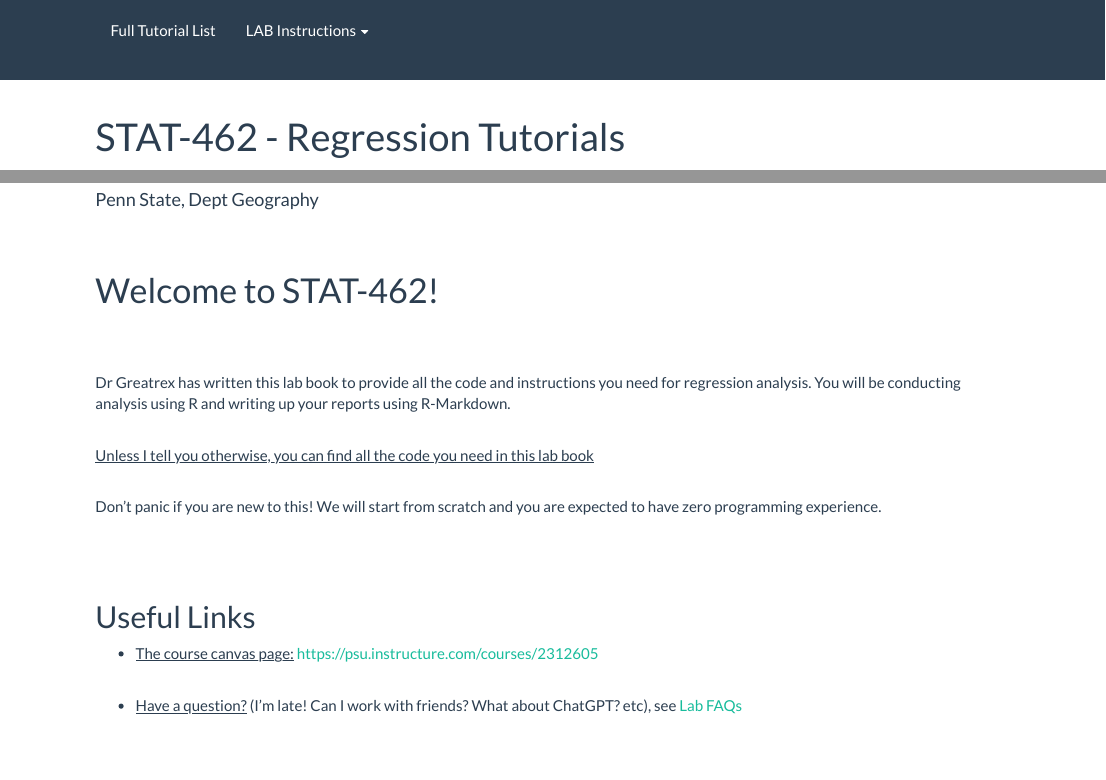
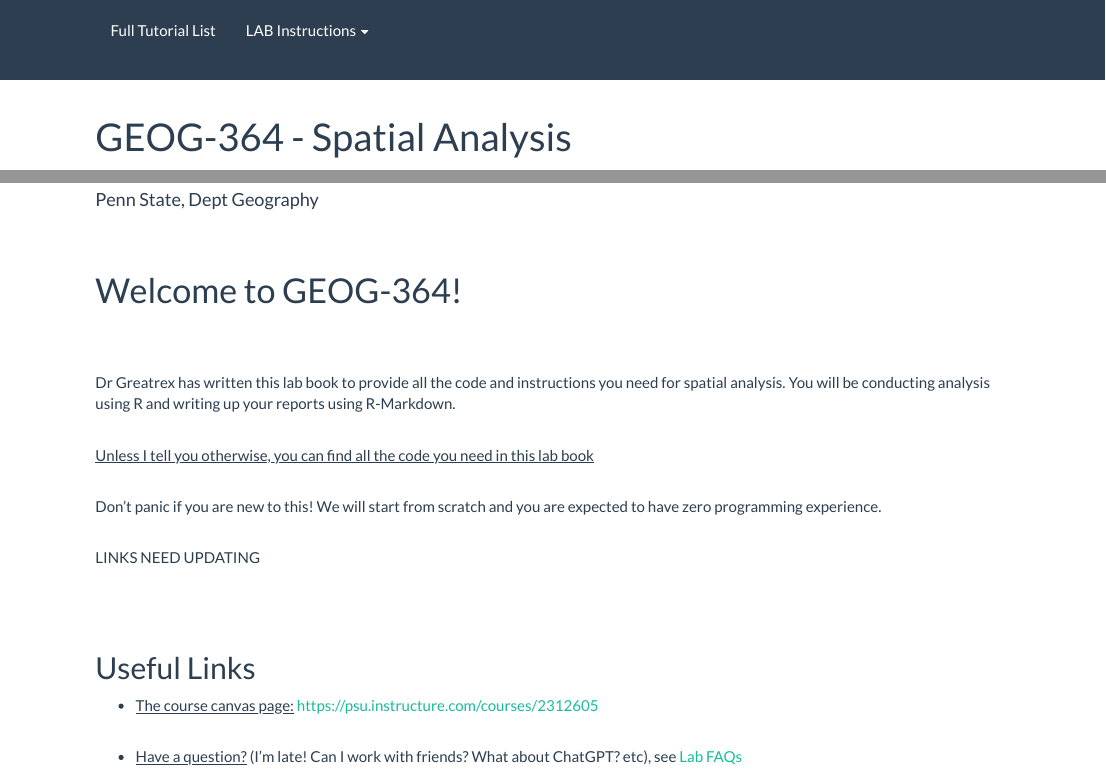
Before and after one commit to psu-spatial/Geog364-2025, an R Markdown document (index.Rmd): the page in a window 1100 px wide, from its top, and a second part further down, joined at a grey line. Rendered offline with R 4.5, knitr and Pandoc, with nearby package versions.

Commit message:
front page

```diff
--- a/index.Rmd
+++ b/index.Rmd
@@ -1,5 +1,5 @@
 ---
-title: 'STAT-462 - Regression Tutorials'
+title: 'GEOG-364 - Spatial Analysis'
 subtitle: Dr Helen Greatrex
 author: Penn State, Dept Geography
 output:
@@ -22,11 +22,14 @@ knitr::opts_chunk$set(echo = TRUE)
 
 <br>
 
-Dr Greatrex has written this lab book to provide all the code and instructions you need for regression analysis. You will be conducting analysis using R and writing up your reports using R-Markdown.
+Dr Greatrex has written this lab book to provide all the code and instructions you need for spatial analysis. You will be conducting analysis using R and writing up your reports using R-Markdown.
 
 [Unless I tell you otherwise, you can find all the code you need in this lab book]{.underline}
 
 Don't panic if you are new to this! We will start from scratch and you are expected to have zero programming experience.
+
+
+LINKS NEED UPDATING
 
 <br>
 
```
Also changed, not shown: index.Rmd (2 more changed lines), 2 other files.
